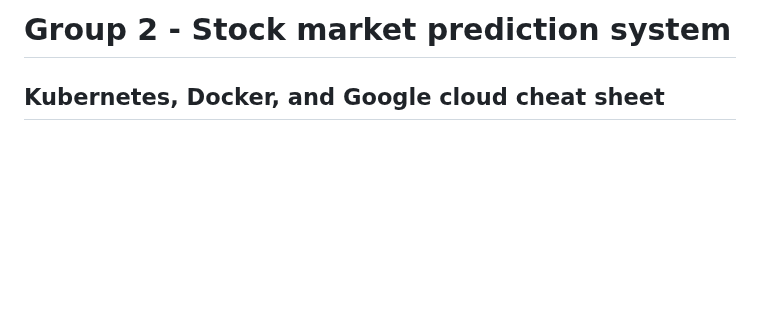
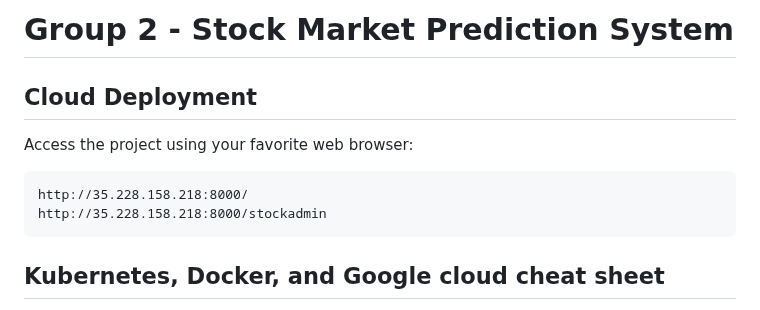
Before and after one commit to KalleErikssoon/ChartSmartAI, a Markdown page: README.md, the part around the change. GitHub-like rendering; blank space fills up the shorter version.

Commit message:
Update README.md with deployment URLs

````diff
--- a/README.md
+++ b/README.md
@@ -1,4 +1,11 @@
-# Group 2 - Stock market prediction system
+# Group 2 - Stock Market Prediction System
+
+## Cloud Deployment
+Access the project using your favorite web browser:
+```
+http://35.228.158.218:8000/
+http://35.228.158.218:8000/stockadmin
+```
 
 ## Kubernetes, Docker, and Google cloud cheat sheet
 **Prerequisites:** Install kubectl, docker, and Google Cloud CLI
````
